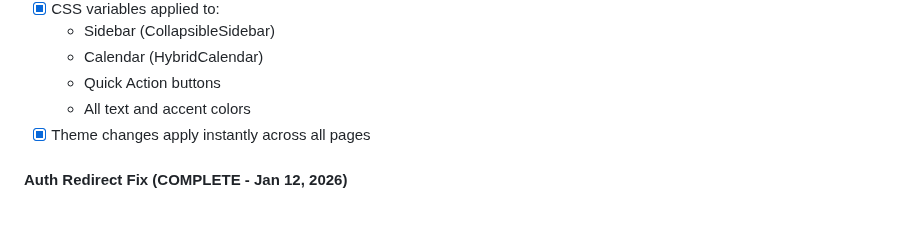
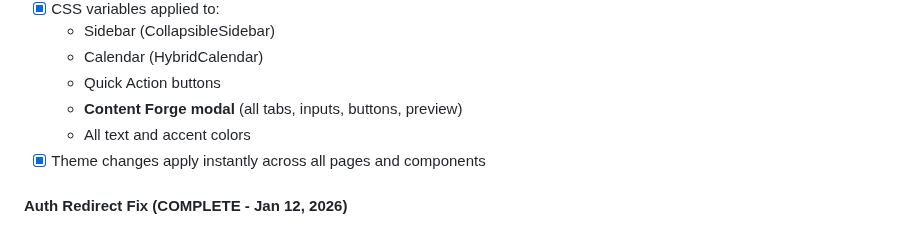
Before and after one commit to jaredtucker13-byte/greenline365-web, a Markdown page: memory/PRD.md, the part around the change. Drawn GitHub-style.

Commit message:
auto-commit for d2dc63ea-e48d-4b3a-bc3a-9b3247e48600

```diff
--- a/memory/PRD.md
+++ b/memory/PRD.md
@@ -31,8 +31,9 @@ Build "GreenLine365," a comprehensive marketing OS for local businesses. The pla
   - Sidebar (CollapsibleSidebar)
   - Calendar (HybridCalendar)
   - Quick Action buttons
+  - **Content Forge modal** (all tabs, inputs, buttons, preview)
   - All text and accent colors
-- [x] Theme changes apply instantly across all pages
+- [x] Theme changes apply instantly across all pages and components
 
 #### Auth Redirect Fix (COMPLETE - Jan 12, 2026)
 - [x] Sign-in now redirects to `/admin-v2` (dashboard) instead of home
```
